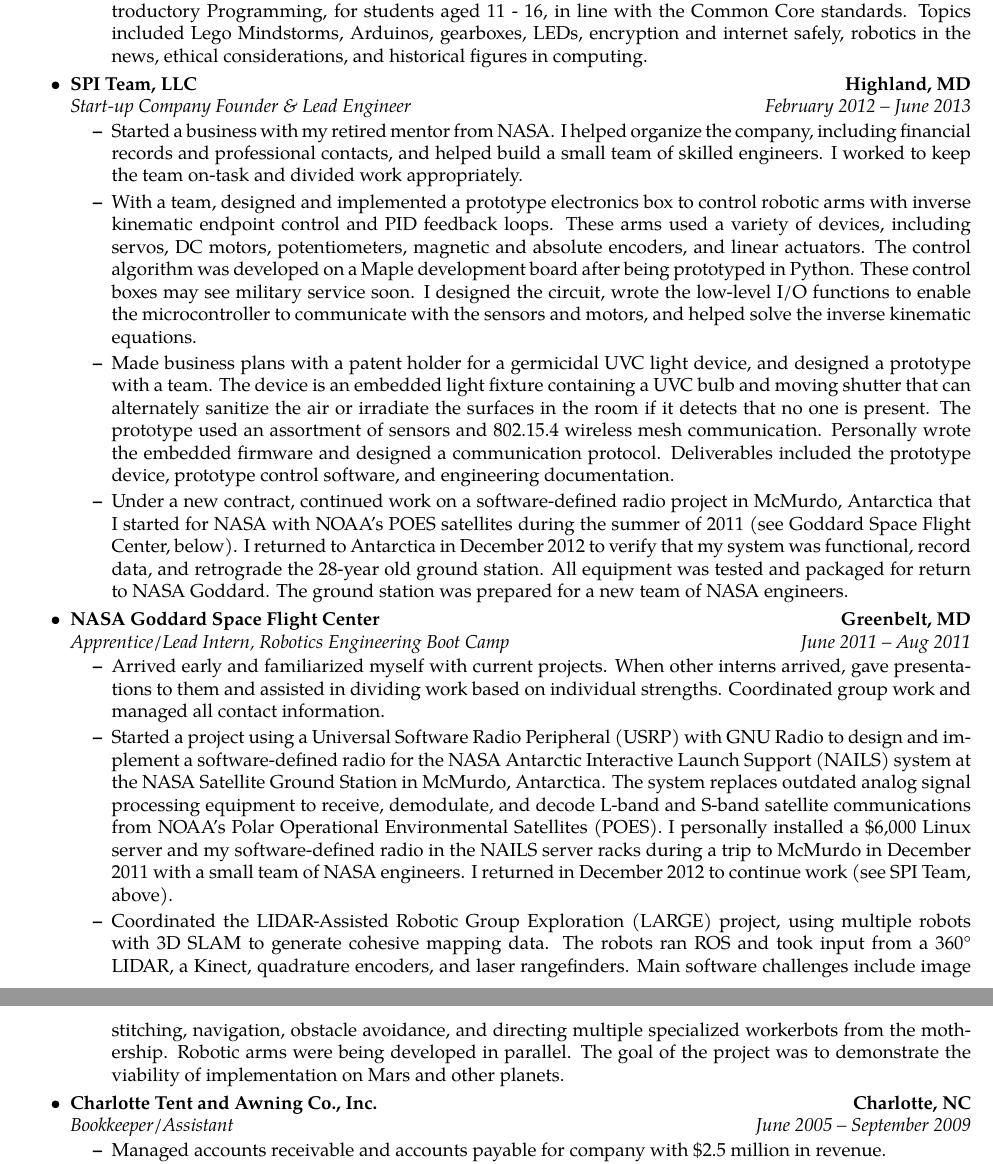
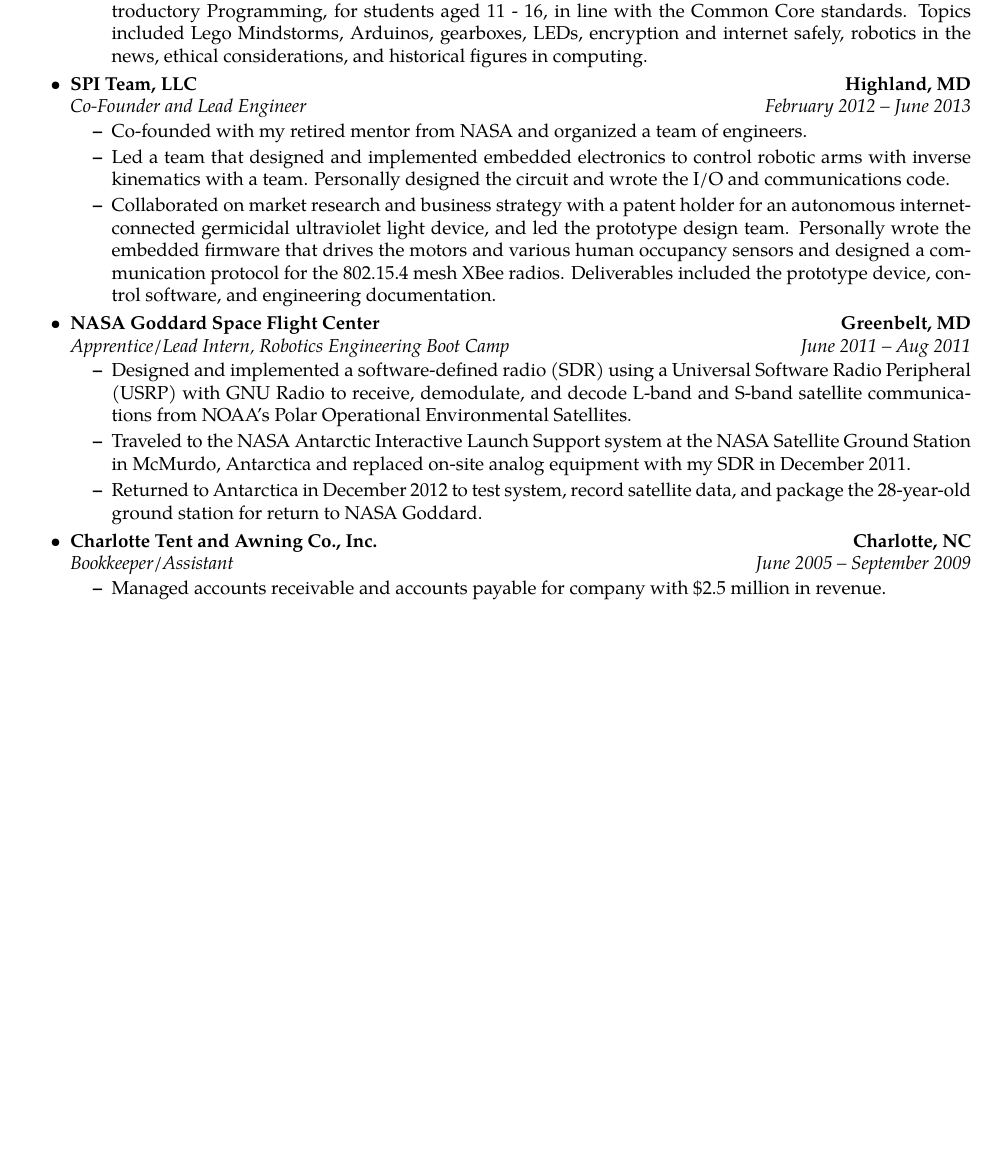
Before and after one commit to rwestlund/cv, a LaTeX CV (cv.tex): two parts of pages 2 and 3 of 4 before the commit and part of page 2 of 4 after it, the two joined at a grey line, cut so that both start at the same text, the shorter picture padded with empty space. Compiled offline with pdfLaTeX.

Commit message:
Cut down and reorganize SPI Team and NASA

```diff
--- a/cv.tex
+++ b/cv.tex
@@ -201,93 +201,49 @@
 		{\textbf{SPI Team, LLC}}
 		{\textbf{Highland, MD}}
 	\headerrow
-		{\emph{Start-up Company Founder \& Lead Engineer}}
+		{\emph{Co-Founder and Lead Engineer}}
 		{\emph{February 2012 -- June 2013}}
 	\begin{itemize}
-        \item Started a business with my retired mentor from NASA\@.  I helped
-            organize the company, including financial records and professional
-            contacts, and helped build a small team of skilled engineers.  I
-            worked to keep the team on-task and divided work appropriately.
+        \item Co-founded with my retired mentor from NASA and organized a team
+            of engineers.
 
-        \item With a team, designed and implemented a prototype electronics box
-            to control robotic arms with inverse kinematic endpoint control and
-            PID feedback loops.  These arms used a variety of devices,
-            including servos, DC motors, potentiometers, magnetic and absolute
-            encoders, and linear actuators.  The control algorithm was
-            developed on a Maple development board after being prototyped in
-            Python.  These control boxes may see military service soon.  I
-            designed the circuit, wrote the low-level I/O functions to enable
-            the microcontroller to communicate with the sensors and motors, and
-            helped solve the inverse kinematic equations.
+        \item Led a team that designed and implemented embedded electronics to
+            control robotic arms with inverse kinematics with a team.
+            Personally designed the circuit and wrote the I/O and
+            communications code.
 
-        \item Made business plans with a patent holder for a germicidal UVC
-            light device, and designed a prototype with a team. The device is
-            an embedded light fixture containing a UVC bulb and moving shutter
-            that can alternately sanitize the air or irradiate the surfaces in
-            the room if it detects that no one is present.  The prototype used
-            an assortment of sensors and 802.15.4 wireless mesh communication.
-            Personally wrote the embedded firmware and designed a communication
-            protocol.  Deliverables included the prototype device, prototype
-            control software, and engineering documentation.
-
-            % Changed to make Ann happy.
-        %\item Made business plans with Elevated Health Systems LLC, a patent
-            %holder for a germicidal UVC light device, and designed a prototype
-            %with a team. The device is an embedded light fixture containing a
-            %UVC bulb and moving shutter that can alternately sanitize the air
-            %or irradiate the surfaces in the room if it detects that no one is
-            %present.  The prototype used an assortment of sensors and 802.15.4
-            %wireless mesh communication.  Personally wrote the embedded
-            %firmware and designed a communication protocol.  Deliverables
-            %included the prototype device, prototype control software, and
-            %engineering documentation.  See US patents 7692172 and 8097861.
-
-        \item Under a new contract, continued work on a software-defined radio
-            project in McMurdo, Antarctica that I started for NASA with NOAA's
-            POES satellites during the summer of 2011 (see Goddard Space Flight
-            Center, below).  I returned to Antarctica in December 2012 to
-            verify that my system was functional, record data, and retrograde
-            the 28-year old ground station.  All equipment was tested and
-            packaged for return to NASA Goddard.  The ground station was
-            prepared for a new team of NASA engineers.
+        \item Collaborated on market research and business strategy with a
+            patent holder for an autonomous internet-connected germicidal
+            ultraviolet light device, and led the prototype design team.
+            Personally wrote the embedded firmware that drives the motors and
+            various human occupancy sensors and designed a communication
+            protocol for the 802.15.4 mesh XBee radios.  Deliverables included
+            the prototype device, control software, and engineering
+            documentation.
+        % Removed to make Ann happy: EHS name and patent numbers 7692172 and 8097861.
 	\end{itemize}
 
 	\item
 	\headerrow
 		{\textbf{NASA Goddard Space Flight Center}}
 		{\textbf{Greenbelt, MD}}
-	\\
 	\headerrow
 		{\emph{Apprentice/Lead Intern, Robotics Engineering Boot Camp}}
 		{\emph{June 2011 -- Aug 2011}}
 	\begin{itemize}
-        \item Arrived early and familiarized myself with current projects.
-            When other interns arrived, gave presentations to them and assisted
-            in dividing work based on individual strengths.  Coordinated group
-            work and managed all contact information.
-
-        \item Started a project using a Universal Software Radio Peripheral
-            (USRP) with GNU Radio to design and implement a software-defined
-            radio for the NASA Antarctic Interactive Launch Support (NAILS)
-            system at the NASA Satellite Ground Station in McMurdo, Antarctica.
-            The system replaces outdated analog signal processing equipment to
+        \item Designed and implemented a software-defined radio (SDR) using a
+            Universal Software Radio Peripheral (USRP) with GNU Radio to
             receive, demodulate, and decode L-band and S-band satellite
             communications from NOAA's Polar Operational Environmental
-            Satellites (POES).  I personally installed a \$6,000 Linux server
-            and my software-defined radio in the NAILS server racks during a
-            trip to McMurdo in December 2011 with a small team of NASA
-            engineers.  I returned in December 2012 to continue work (see SPI
-            Team, above).
+            Satellites.
 
-        \item Coordinated the LIDAR-Assisted Robotic Group Exploration (LARGE)
-            project, using multiple robots with 3D SLAM to generate cohesive
-            mapping data.  The robots ran ROS and took input from a 360\degree\
-            LIDAR, a Kinect, quadrature encoders, and laser rangefinders.  Main
-            software challenges include image stitching, navigation, obstacle
-            avoidance, and directing multiple specialized workerbots from the
-            mothership.  Robotic arms were being developed in parallel.  The
-            goal of the project was to demonstrate the viability of
-            implementation on Mars and other planets.
+        \item Traveled to the NASA Antarctic Interactive Launch Support
+            system at the NASA Satellite Ground Station in McMurdo, Antarctica
+            and replaced on-site analog equipment with my SDR in December 2011.
+
+        \item Returned to Antarctica in December 2012 to test system, record
+            satellite data, and package the 28-year-old ground station for
+            return to NASA Goddard.
 	\end{itemize}
 
 	\item
```
